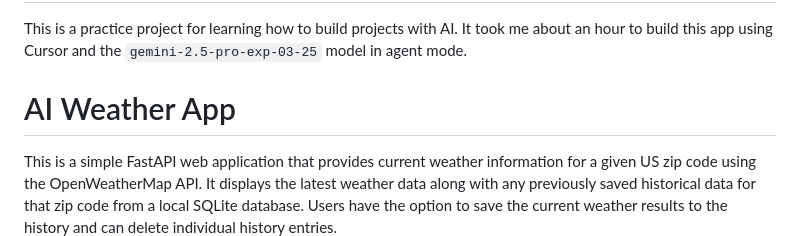
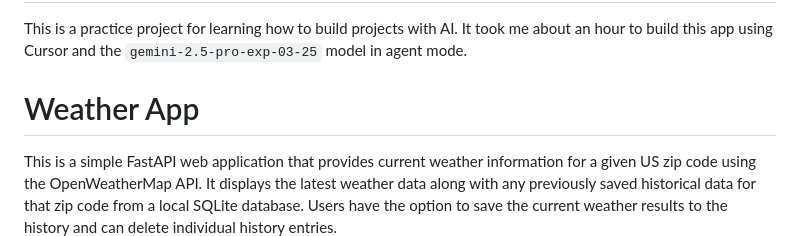
Before and after one commit to crwgrant/ai_weather_app, a Markdown page: README.md, the part around the change. GitHub-like rendering.

Commit message:
remove ai from title

```diff
--- a/README.md
+++ b/README.md
@@ -2,7 +2,7 @@
 
 This is a practice project for learning how to build projects with AI. It took me about an hour to build this app using Cursor and the `gemini-2.5-pro-exp-03-25` model in agent mode.
 
-# AI Weather App
+# Weather App
 
 This is a simple FastAPI web application that provides current weather information for a given US zip code using the OpenWeatherMap API. It displays the latest weather data along with any previously saved historical data for that zip code from a local SQLite database. Users have the option to save the current weather results to the history and can delete individual history entries.
 
```
